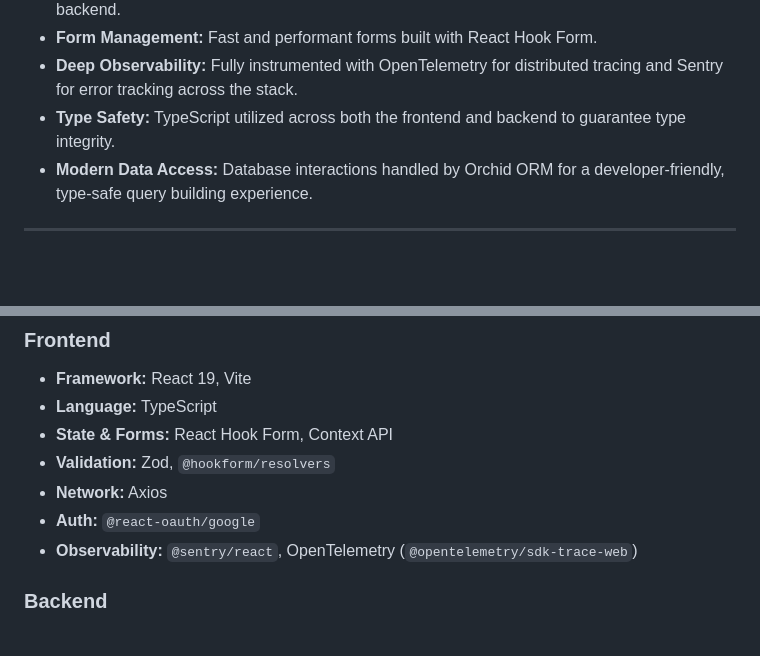
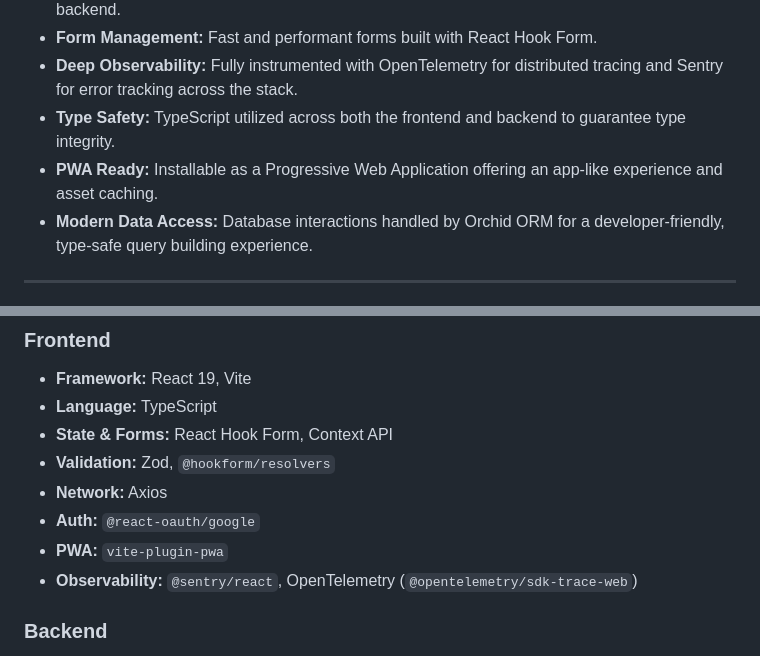
Before and after one commit to Srusti118/ToDoAppJS, a Markdown page: README.md, 2 parts joined by grey strips. GitHub-like rendering; blank space fills up the shorter version.

```diff
--- a/README.md
+++ b/README.md
@@ -9,6 +9,7 @@ A production-ready, full-stack ToDo application built with a modern React fronte
 - **Form Management:** Fast and performant forms built with React Hook Form.
 - **Deep Observability:** Fully instrumented with OpenTelemetry for distributed tracing and Sentry for error tracking across the stack.
 - **Type Safety:** TypeScript utilized across both the frontend and backend to guarantee type integrity.
+- **PWA Ready:** Installable as a Progressive Web Application offering an app-like experience and asset caching.
 - **Modern Data Access:** Database interactions handled by Orchid ORM for a developer-friendly, type-safe query building experience.
 
 ---
@@ -28,6 +29,7 @@ A production-ready, full-stack ToDo application built with a modern React fronte
 - **Validation:** Zod, `@hookform/resolvers`
 - **Network:** Axios
 - **Auth:** `@react-oauth/google`
+- **PWA:** `vite-plugin-pwa`
 - **Observability:** `@sentry/react`, OpenTelemetry (`@opentelemetry/sdk-trace-web`)
 
 ### Backend
```
Also changed, not shown: ARCHITECTURE.md (+7 -0 lines).
